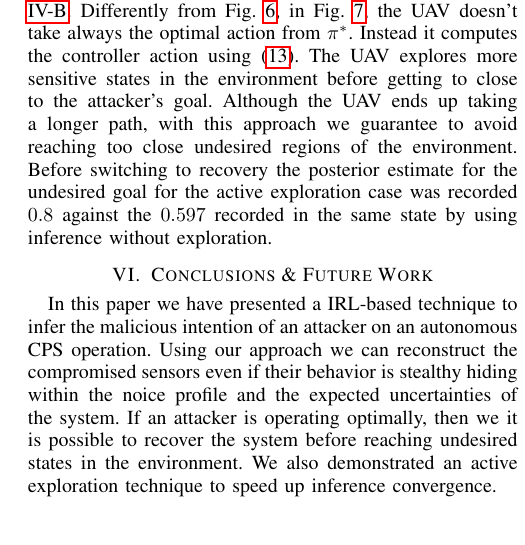
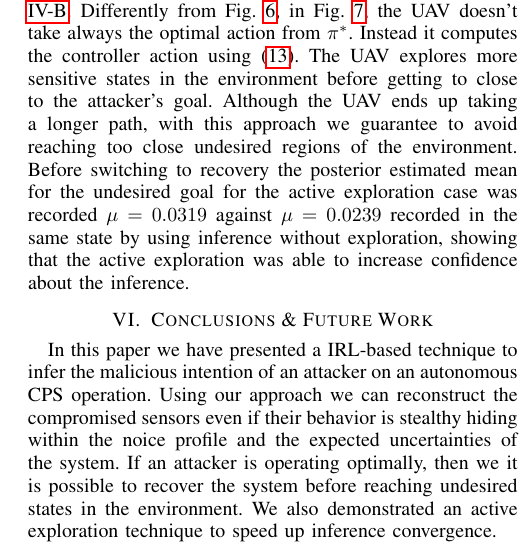
Before and after one commit to jiankangren/ICCPS-2018, a LaTeX paper (main.tex): part of one column of page 7 of 8, cut so that both start at the same text, the shorter picture padded with empty space. Compiled offline with pdfLaTeX.

Commit message:
more changes

```diff
--- a/main.tex
+++ b/main.tex
@@ -644,7 +644,7 @@ As mentioned before the border cells on the grid (with exception of the desired
 
 %set of undesired goals is We assume in this environment that the set of all undesired goals is the set of all boarder cells of the grid. We assume we don't have any initial knowledge about where the attacker's goal is, which means the prior takes the form of a uniform distribution initially. Snapshots (b-e) show the convergence of the posterior to the region of the attacker's goal. At snapshot (f), the variance of the estimated mean of the posterior of the attacker's goal goes below the threshold value which activates the recovery process. The compromised sensor is identified and is discarded from the calculations of the state estimation.
 \subsubsection{Active Exploration}
-In the simulation depicted in Fig.~\ref{fig:active-exploration}, we show the improvement that we gain in predicting the attacker's goal and the set of the compromised sensors if we use the active exploration technique described in Section \ref{sec:approach2}. Differently from Fig.~\ref{fig:recovered-attack}, in Fig. \ref{fig:active-exploration}, the UAV doesn't take always the optimal action from $\pi^*$. Instead it computes the controller action using \eqref{eqn:picked_action}. The UAV explores more sensitive states in the environment before getting to close to the attacker's goal. Although the UAV ends up taking a longer path, with this approach we guarantee to avoid reaching too close undesired regions of the environment. Before switching to recovery the posterior estimate for the undesired goal for the active exploration case was recorded $0.8$ against the $0.597$ recorded in the same state by using inference without exploration.
+In the simulation depicted in Fig.~\ref{fig:active-exploration}, we show the improvement that we gain in predicting the attacker's goal and the set of the compromised sensors if we use the active exploration technique described in Section \ref{sec:approach2}. Differently from Fig.~\ref{fig:recovered-attack}, in Fig. \ref{fig:active-exploration}, the UAV doesn't take always the optimal action from $\pi^*$. Instead it computes the controller action using \eqref{eqn:picked_action}. The UAV explores more sensitive states in the environment before getting to close to the attacker's goal. Although the UAV ends up taking a longer path, with this approach we guarantee to avoid reaching too close undesired regions of the environment. Before switching to recovery the posterior estimated mean for the undesired goal for the active exploration case was recorded $\mu=0.0319$ against $\mu=0.0239$ recorded in the same state by using inference without exploration, showing that the active exploration was able to increase confidence about the inference.
 %The convergence of the estimated attacker's goal and the trigger of the recovery process occur before the UAV gets closer to the undesired regions.
 \begin{figure*}[]
 	\centering
```
